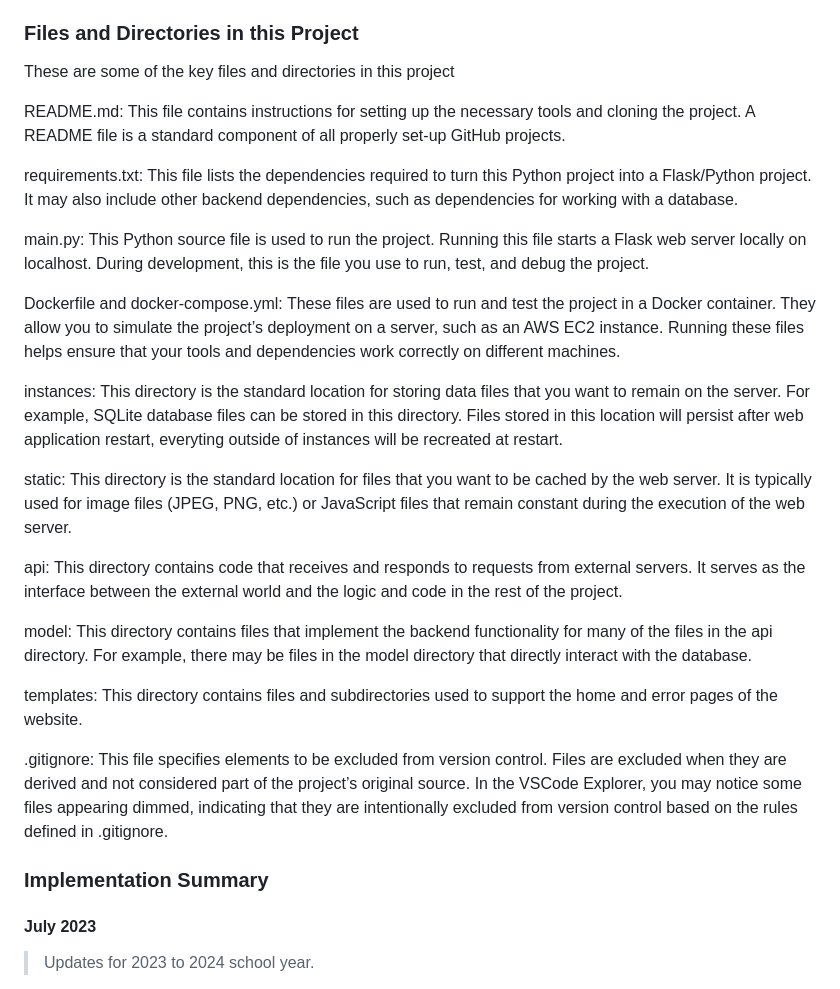
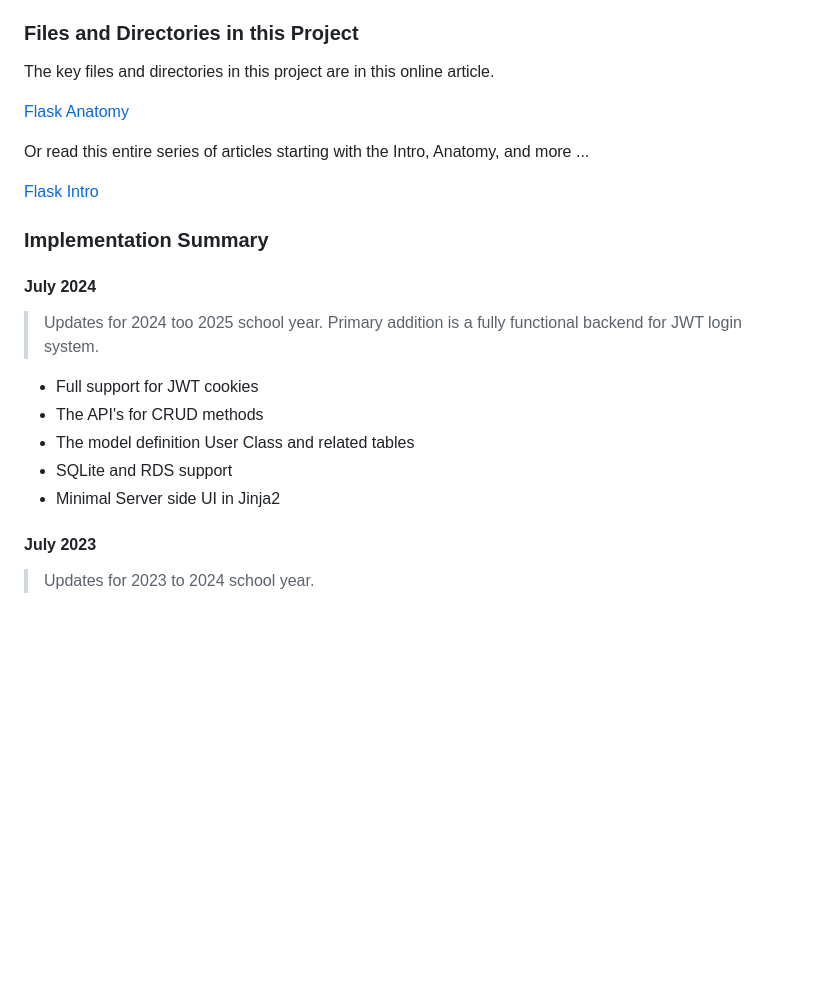
Before and after one commit to varunm532/new_kasmV3, a Markdown page: README.md, the part around one of its changes. Rendered like a GitHub page; blank space fills up the shorter version.

Commit message:
Edits to support updated school year

```diff
--- a/README.md
+++ b/README.md
@@ -82,29 +82,25 @@ pip install -r requirements.txt
 
 ### Files and Directories in this Project
 
-These are some of the key files and directories in this project
+The key files and directories in this project are in this online article.
 
-README.md: This file contains instructions for setting up the necessary tools and cloning the project. A README file is a standard component of all properly set-up GitHub projects.
+[Flask Anatomy](https://nighthawkcoders.github.io/portfolio_2025/flask-anatomy)
 
-requirements.txt: This file lists the dependencies required to turn this Python project into a Flask/Python project. It may also include other backend dependencies, such as dependencies for working with a database.
+Or read this entire series of articles starting with the Intro, Anatomy, and more ...
 
-main.py: This Python source file is used to run the project. Running this file starts a Flask web server locally on localhost. During development, this is the file you use to run, test, and debug the project.
-
-Dockerfile and docker-compose.yml: These files are used to run and test the project in a Docker container. They allow you to simulate the project’s deployment on a server, such as an AWS EC2 instance. Running these files helps ensure that your tools and dependencies work correctly on different machines.
-
-instances: This directory is the standard location for storing data files that you want to remain on the server. For example, SQLite database files can be stored in this directory. Files stored in this location will persist after web application restart, everyting outside of instances will be recreated at restart.
-
-static: This directory is the standard location for files that you want to be cached by the web server. It is typically used for image files (JPEG, PNG, etc.) or JavaScript files that remain constant during the execution of the web server.
-
-api: This directory contains code that receives and responds to requests from external servers. It serves as the interface between the external world and the logic and code in the rest of the project.
-
-model: This directory contains files that implement the backend functionality for many of the files in the api directory. For example, there may be files in the model directory that directly interact with the database.
-
-templates: This directory contains files and subdirectories used to support the home and error pages of the website.
-
-.gitignore: This file specifies elements to be excluded from version control. Files are excluded when they are derived and not considered part of the project’s original source. In the VSCode Explorer, you may notice some files appearing dimmed, indicating that they are intentionally excluded from version control based on the rules defined in .gitignore.
+[Flask Intro](https://nighthawkcoders.github.io/portfolio_2025/flask-intro)
 
 ### Implementation Summary
+
+#### July 2024
+
+> Updates for 2024 too 2025 school year.  Primary addition is a fully functional backend for JWT login system.
+
+- Full support for JWT cookies
+- The API's for CRUD methods
+- The model definition User Class and related tables
+- SQLite and RDS support
+- Minimal Server side UI in Jinja2
 
 #### July 2023
 
```
Also changed, not shown: other parts of README.md (+9 -9 lines).
